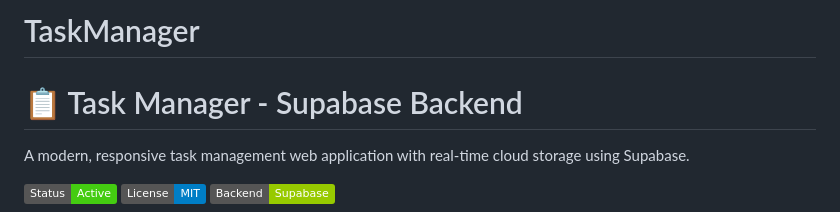
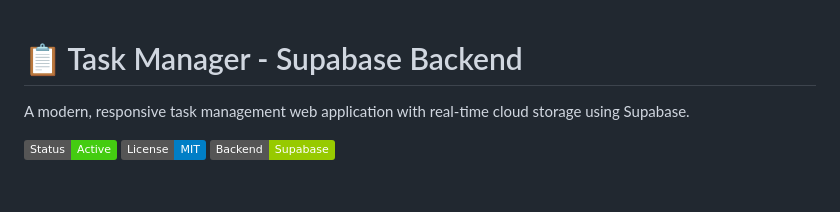
Before and after one commit to SakshiDesai123/TaskManager, a Markdown page: README.md, the part around the change. GitHub-like rendering; badges without logos; blank space fills up the shorter version.

Commit message:
Remove project title from README

```diff
--- a/README.md
+++ b/README.md
@@ -1,4 +1,4 @@
-# TaskManager
+
 # 📋 Task Manager - Supabase Backend
 
 A modern, responsive task management web application with real-time cloud storage using Supabase.
```
